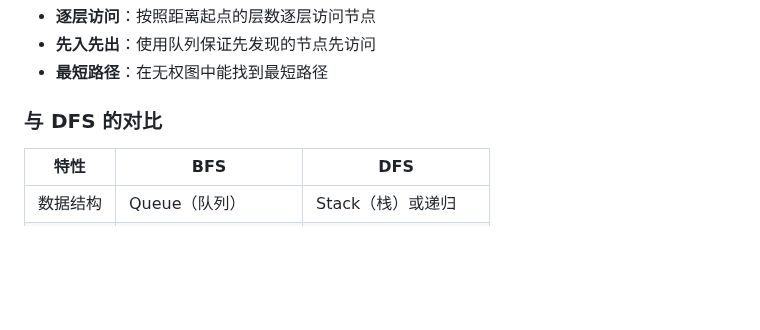
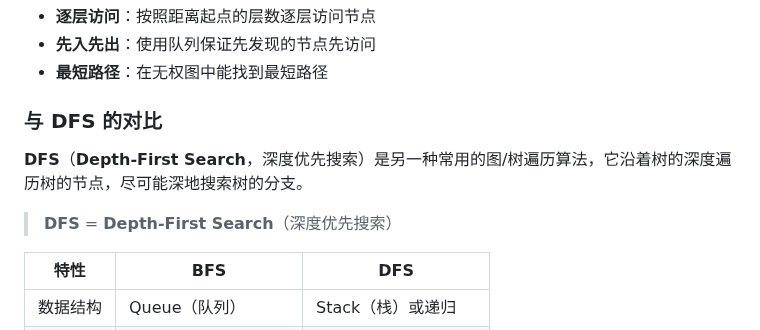
Before and after one commit to ProgramSkill/CppDemo, a Markdown page: CppDemo/std_queue/breadth_first_search.md, the part around the change. Rendered like a GitHub page; blank space fills up the shorter version.

Commit message:
Add DFS acronym explanation in breadth_first_search.md
Co-Authored-By: Claude Sonnet 4.5 <noreply@anthropic.com>

```diff
--- a/CppDemo/std_queue/breadth_first_search.md
+++ b/CppDemo/std_queue/breadth_first_search.md
@@ -26,6 +26,10 @@
 - **最短路径**：在无权图中能找到最短路径
 
 ### 与 DFS 的对比
+
+**DFS**（**Depth-First Search**，深度优先搜索）是另一种常用的图/树遍历算法，它沿着树的深度遍历树的节点，尽可能深地搜索树的分支。
+
+> **DFS** = **Depth-First Search**（深度优先搜索）
 
 | 特性 | BFS | DFS |
 |------|-----|-----|
```
